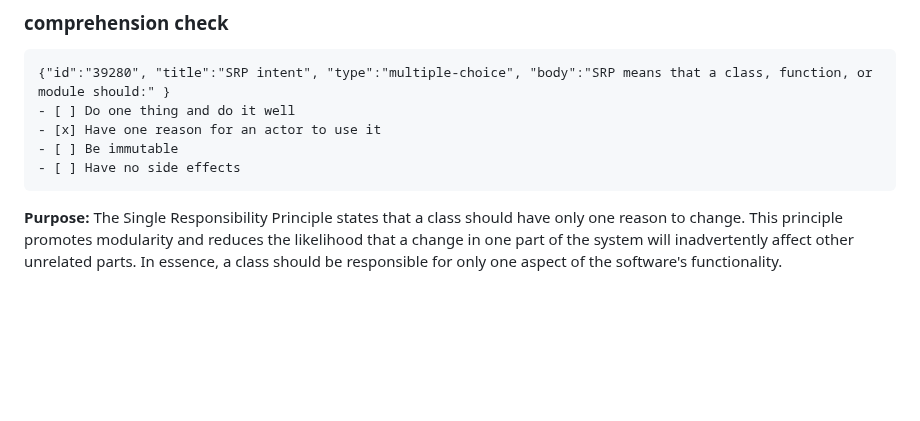
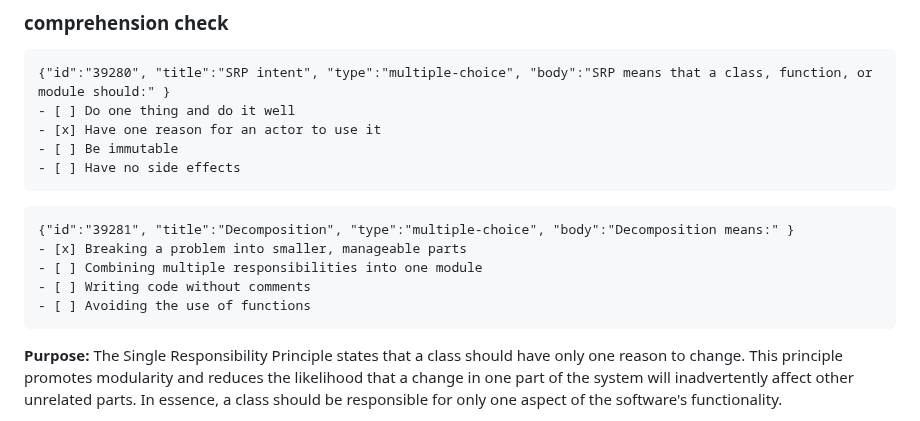
Before and after one commit to byucsstudent/v50, a Markdown page: instruction/software-engineering-principles/software-engineering-principles.md, the part around the change. Rendered like a GitHub page; blank space fills up the shorter version.

Commit message:
update(Software engineering principles)

````diff
--- a/instruction/software-engineering-principles/software-engineering-principles.md
+++ b/instruction/software-engineering-principles/software-engineering-principles.md
@@ -13,6 +13,19 @@ Software engineering principles are fundamental guidelines and best practices th
 - [ ] Be immutable
 - [ ] Have no side effects
 ```
+
+
+
+
+```masteryls
+{"id":"39281", "title":"Decomposition", "type":"multiple-choice", "body":"Decomposition means:" }
+- [x] Breaking a problem into smaller, manageable parts
+- [ ] Combining multiple responsibilities into one module
+- [ ] Writing code without comments
+- [ ] Avoiding the use of functions
+```
+
+
 
 
 **Purpose:** The Single Responsibility Principle states that a class should have only one reason to change. This principle promotes modularity and reduces the likelihood that a change in one part of the system will inadvertently affect other unrelated parts. In essence, a class should be responsible for only one aspect of the software's functionality.
````
